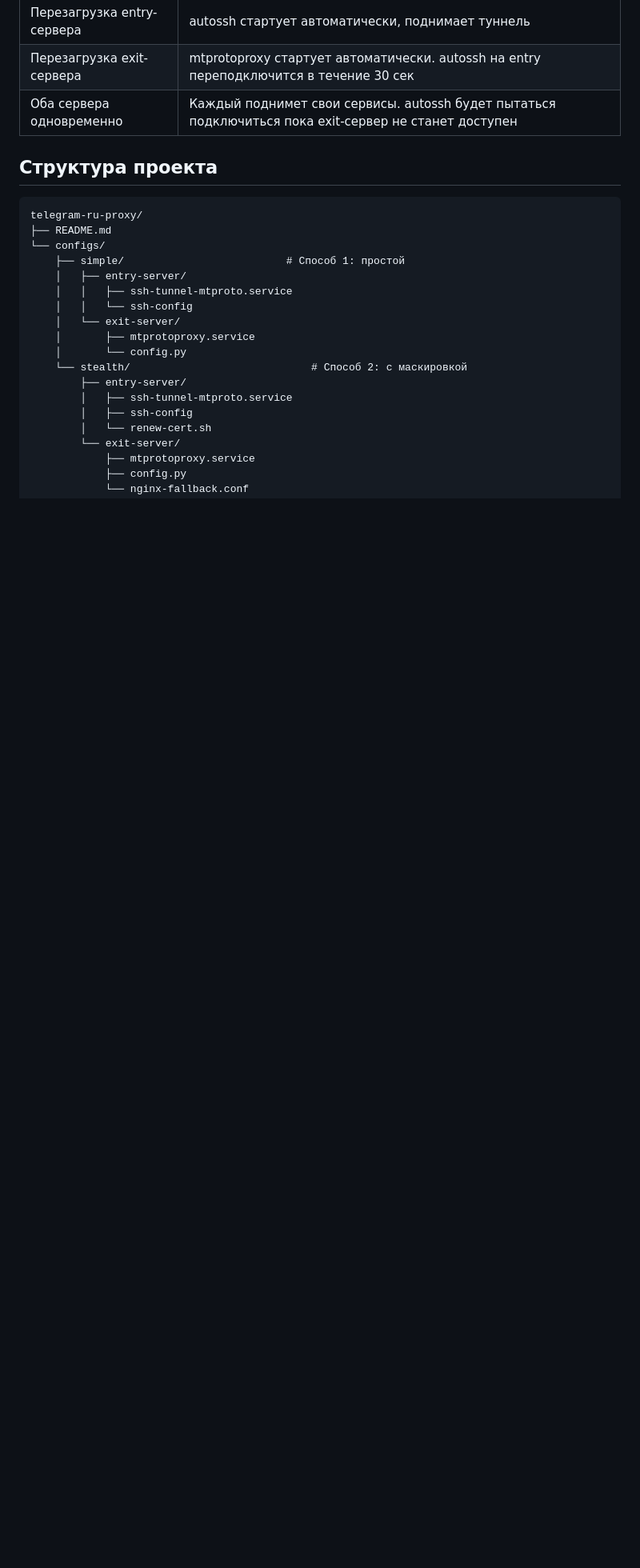
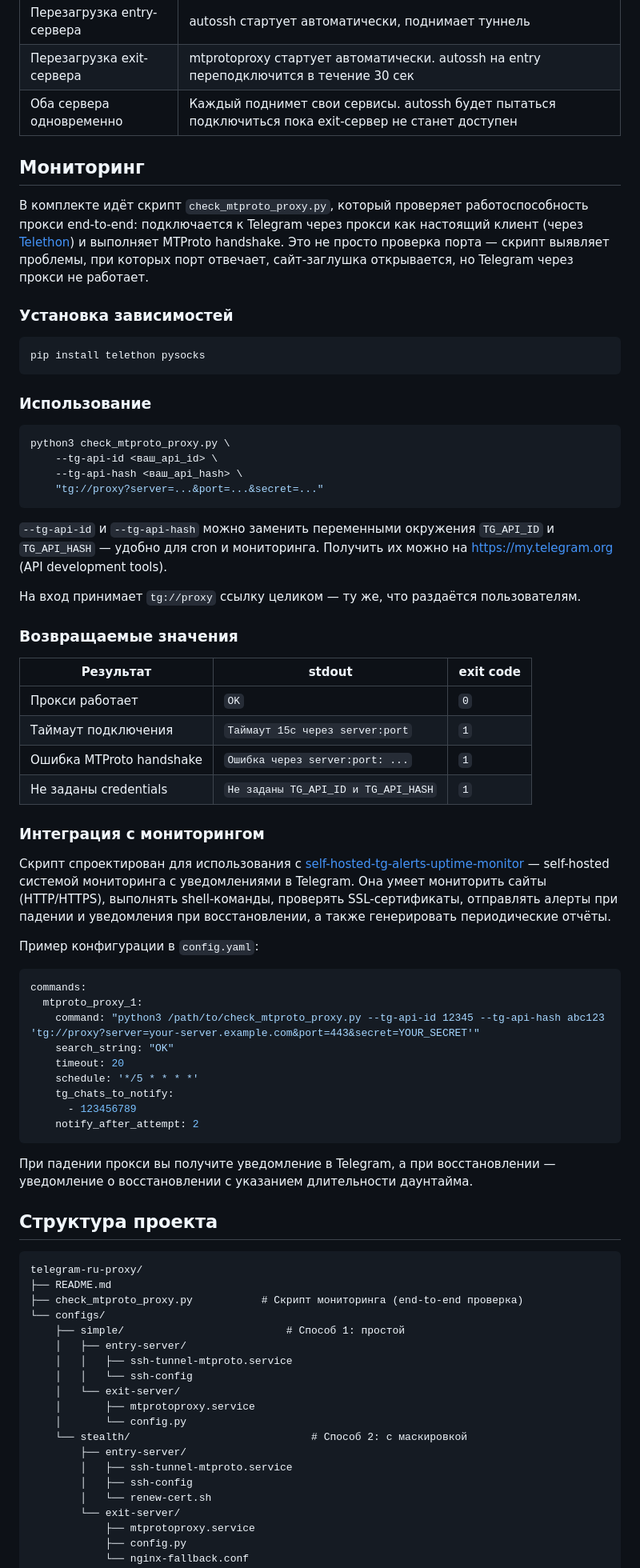
Before and after one commit to pohape/telegram-ru-proxy, a Markdown page: README.md, the part around the change. Shown at 80% size. GitHub-like rendering; blank space fills up the shorter version.

````diff
--- a/README.md
+++ b/README.md
@@ -320,11 +320,64 @@ sudo systemctl restart mtprotoproxy
 | Перезагрузка exit-сервера | mtprotoproxy стартует автоматически. autossh на entry переподключится в течение 30 сек |
 | Оба сервера одновременно | Каждый поднимет свои сервисы. autossh будет пытаться подключиться пока exit-сервер не станет доступен |
 
+## Мониторинг
+
+В комплекте идёт скрипт `check_mtproto_proxy.py`, который проверяет работоспособность прокси end-to-end: подключается к Telegram через прокси как настоящий клиент (через [Telethon](https://github.com/LonamiWebs/Telethon)) и выполняет MTProto handshake. Это не просто проверка порта — скрипт выявляет проблемы, при которых порт отвечает, сайт-заглушка открывается, но Telegram через прокси не работает.
+
+### Установка зависимостей
+
+```bash
+pip install telethon pysocks
+```
+
+### Использование
+
+```bash
+python3 check_mtproto_proxy.py \
+    --tg-api-id <ваш_api_id> \
+    --tg-api-hash <ваш_api_hash> \
+    "tg://proxy?server=...&port=...&secret=..."
+```
+
+`--tg-api-id` и `--tg-api-hash` можно заменить переменными окружения `TG_API_ID` и `TG_API_HASH` — удобно для cron и мониторинга. Получить их можно на https://my.telegram.org (API development tools).
+
+На вход принимает `tg://proxy` ссылку целиком — ту же, что раздаётся пользователям.
+
+### Возвращаемые значения
+
+| Результат | stdout | exit code |
+|-----------|--------|-----------|
+| Прокси работает | `OK` | `0` |
+| Таймаут подключения | `Таймаут 15с через server:port` | `1` |
+| Ошибка MTProto handshake | `Ошибка через server:port: ...` | `1` |
+| Не заданы credentials | `Не заданы TG_API_ID и TG_API_HASH` | `1` |
+
+### Интеграция с мониторингом
+
+Скрипт спроектирован для использования с [self-hosted-tg-alerts-uptime-monitor](https://github.com/pohape/self-hosted-tg-alerts-uptime-monitor) — self-hosted системой мониторинга с уведомлениями в Telegram. Она умеет мониторить сайты (HTTP/HTTPS), выполнять shell-команды, проверять SSL-сертификаты, отправлять алерты при падении и уведомления при восстановлении, а также генерировать периодические отчёты.
+
+Пример конфигурации в `config.yaml`:
+
+```yaml
+commands:
+  mtproto_proxy_1:
+    command: "python3 /path/to/check_mtproto_proxy.py --tg-api-id 12345 --tg-api-hash abc123 'tg://proxy?server=your-server.example.com&port=443&secret=YOUR_SECRET'"
+    search_string: "OK"
+    timeout: 20
+    schedule: '*/5 * * * *'
+    tg_chats_to_notify:
+      - 123456789
+    notify_after_attempt: 2
+```
+
+При падении прокси вы получите уведомление в Telegram, а при восстановлении — уведомление о восстановлении с указанием длительности даунтайма.
+
 ## Структура проекта
 
 ```
 telegram-ru-proxy/
 ├── README.md
+├── check_mtproto_proxy.py           # Скрипт мониторинга (end-to-end проверка)
 └── configs/
     ├── simple/                          # Способ 1: простой
     │   ├── entry-server/
````
